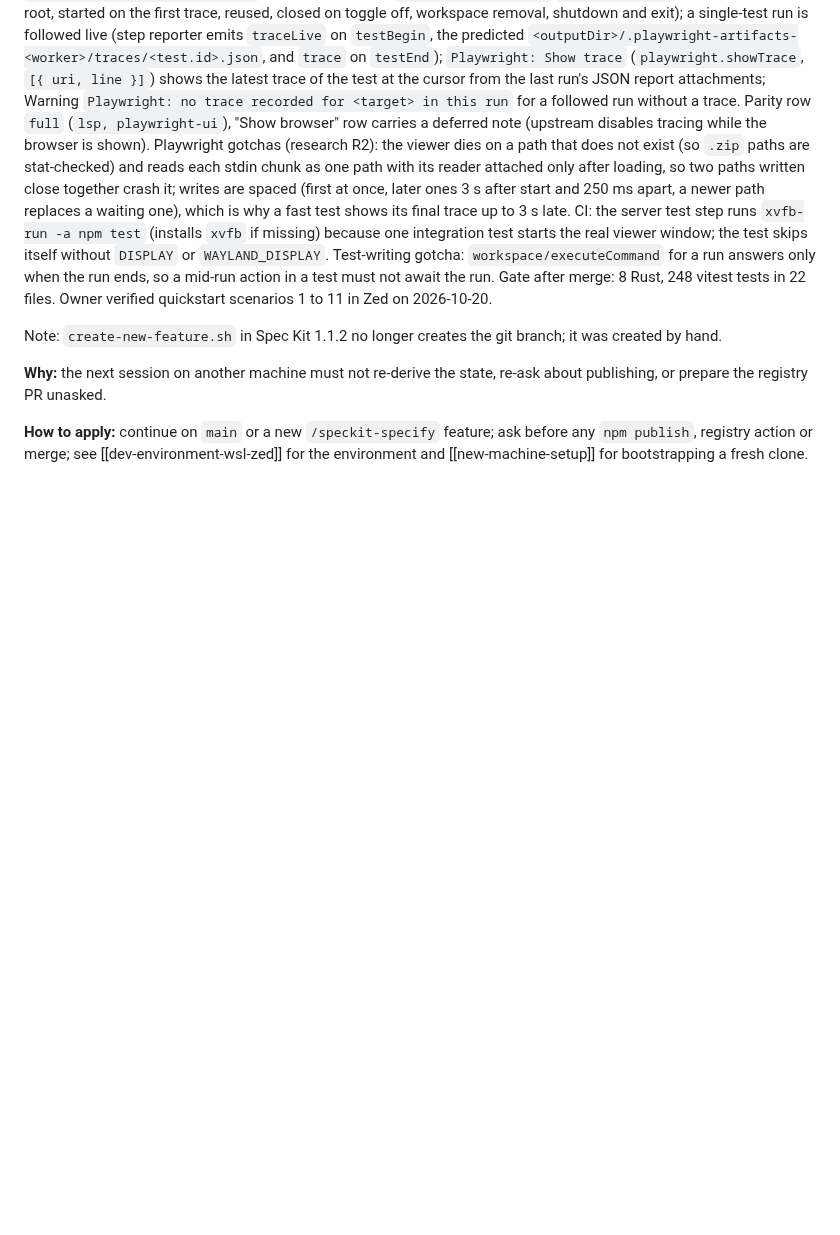
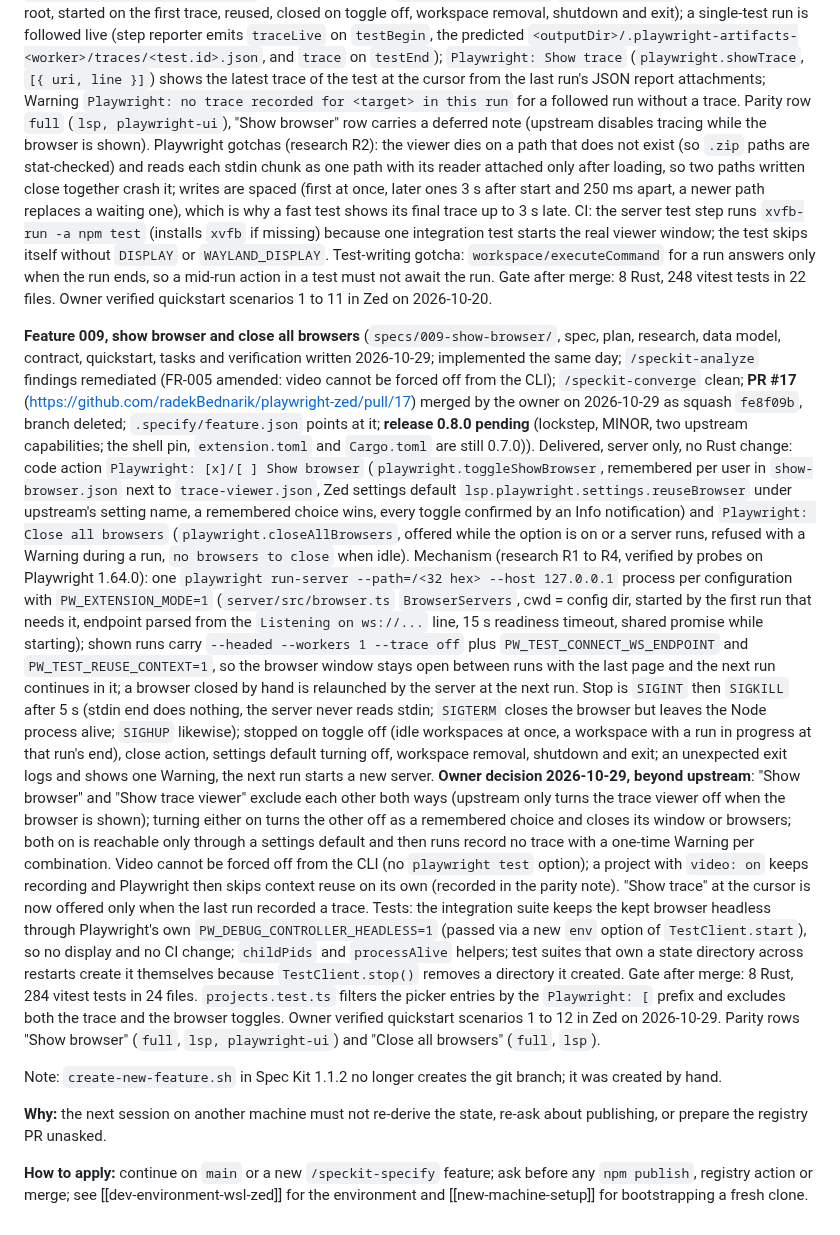
Before and after one commit to radekBednarik/playwright-zed, a Markdown page: .claude/memory/playwright-zed-project.md, the part around the change. GitHub-like rendering; blank space fills up the shorter version.

Commit message:
docs: memory records feature 009 (PR #17 merged, release pending)
Co-Authored-By: Claude Fable 5.1 <noreply@anthropic.com>

```diff
--- a/.claude/memory/playwright-zed-project.md
+++ b/.claude/memory/playwright-zed-project.md
@@ -288,6 +288,50 @@ the test skips itself without `DISPLAY` or `WAYLAND_DISPLAY`. Test-writing gotch
 a test must not await the run. Gate after merge: 8 Rust, 248 vitest tests in 22 files.
 Owner verified quickstart scenarios 1 to 11 in Zed on 2026-10-20.
 
+**Feature 009, show browser and close all browsers** (`specs/009-show-browser/`, spec,
+plan, research, data model, contract, quickstart, tasks and verification written
+2026-10-29; implemented the same day; `/speckit-analyze` findings remediated (FR-005
+amended: video cannot be forced off from the CLI); `/speckit-converge` clean; **PR #17**
+(https://github.com/radekBednarik/playwright-zed/pull/17) merged by the owner on 2026-10-29
+as squash `fe8f09b`, branch deleted; `.specify/feature.json` points at it; **release 0.8.0
+pending** (lockstep, MINOR, two upstream capabilities; the shell pin, `extension.toml` and
+`Cargo.toml` are still 0.7.0)). Delivered, server only, no Rust change: code action
+`Playwright: [x]/[ ] Show browser` (`playwright.toggleShowBrowser`, remembered per user in
+`show-browser.json` next to `trace-viewer.json`, Zed settings default
+`lsp.playwright.settings.reuseBrowser` under upstream's setting name, a remembered choice
+wins, every toggle confirmed by an Info notification) and `Playwright: Close all browsers`
+(`playwright.closeAllBrowsers`, offered while the option is on or a server runs, refused
+with a Warning during a run, `no browsers to close` when idle). Mechanism (research R1 to
+R4, verified by probes on Playwright 1.64.0): one `playwright run-server --path=/<32 hex>
+--host 127.0.0.1` process per configuration with `PW_EXTENSION_MODE=1`
+(`server/src/browser.ts` `BrowserServers`, cwd = config dir, started by the first run that
+needs it, endpoint parsed from the `Listening on ws://...` line, 15 s readiness timeout,
+shared promise while starting); shown runs carry `--headed --workers 1 --trace off` plus
+`PW_TEST_CONNECT_WS_ENDPOINT` and `PW_TEST_REUSE_CONTEXT=1`, so the browser window stays
+open between runs with the last page and the next run continues in it; a browser closed by
+hand is relaunched by the server at the next run. Stop is `SIGINT` then `SIGKILL` after 5 s
+(stdin end does nothing, the server never reads stdin; `SIGTERM` closes the browser but
+leaves the Node process alive; `SIGHUP` likewise); stopped on toggle off (idle workspaces
+at once, a workspace with a run in progress at that run's end), close action, settings
+default turning off, workspace removal, shutdown and exit; an unexpected exit logs and
+shows one Warning, the next run starts a new server. **Owner decision 2026-10-29, beyond
+upstream**: "Show browser" and "Show trace viewer" exclude each other both ways (upstream
+only turns the trace viewer off when the browser is shown); turning either on turns the
+other off as a remembered choice and closes its window or browsers; both on is reachable
+only through a settings default and then runs record no trace with a one-time Warning per
+combination. Video cannot be forced off from the CLI (no `playwright test` option); a
+project with `video: on` keeps recording and Playwright then skips context reuse on its own
+(recorded in the parity note). "Show trace" at the cursor is now offered only when the last
+run recorded a trace. Tests: the integration suite keeps the kept browser headless through
+Playwright's own `PW_DEBUG_CONTROLLER_HEADLESS=1` (passed via a new `env` option of
+`TestClient.start`), so no display and no CI change; `childPids` and `processAlive`
+helpers; test suites that own a state directory across restarts create it themselves
+because `TestClient.stop()` removes a directory it created. Gate after merge: 8 Rust, 284
+vitest tests in 24 files. `projects.test.ts` filters the picker entries by the
+`Playwright: [` prefix and excludes both the trace and the browser toggles. Owner verified
+quickstart scenarios 1 to 12 in Zed on 2026-10-29. Parity rows "Show browser" (`full`,
+`lsp, playwright-ui`) and "Close all browsers" (`full`, `lsp`).
+
 Note: `create-new-feature.sh` in Spec Kit 1.1.2 no longer creates the git branch; it was
 created by hand.
 
```
